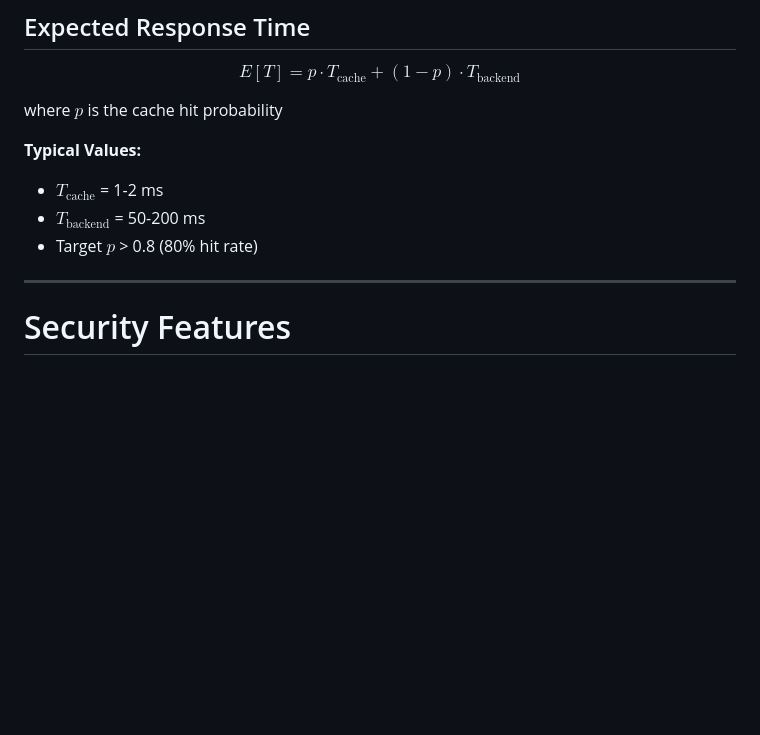
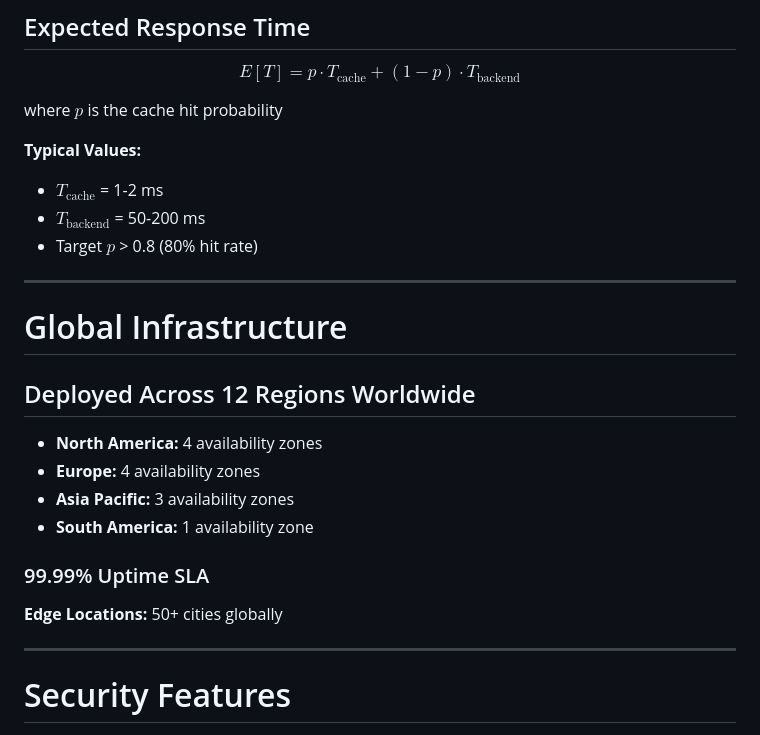
Before and after one commit to Rushilv-iitm/WEEK8, a Markdown page: slides.md, the part around the change. GitHub-like rendering; blank space fills up the shorter version.

```diff
--- a/slides.md
+++ b/slides.md
@@ -235,6 +235,28 @@ where $p$ is the cache hit probability
 - $T_{\text{cache}}$ = 1-2 ms
 - $T_{\text{backend}}$ = 50-200 ms
 - Target $p$ > 0.8 (80% hit rate)
+
+---
+
+<!-- _backgroundImage: url('https://images.unsplash.com/photo-1451187580459-43490279c0fa?w=1920&q=80') -->
+<!-- _color: white -->
+
+<div style="background-color: rgba(0, 0, 0, 0.75); padding: 40px; border-radius: 10px;">
+
+# Global Infrastructure
+
+## Deployed Across 12 Regions Worldwide
+
+- **North America:** 4 availability zones
+- **Europe:** 4 availability zones
+- **Asia Pacific:** 3 availability zones
+- **South America:** 1 availability zone
+
+### 99.99% Uptime SLA
+
+**Edge Locations:** 50+ cities globally
+
+</div>
 
 ---
 
```
